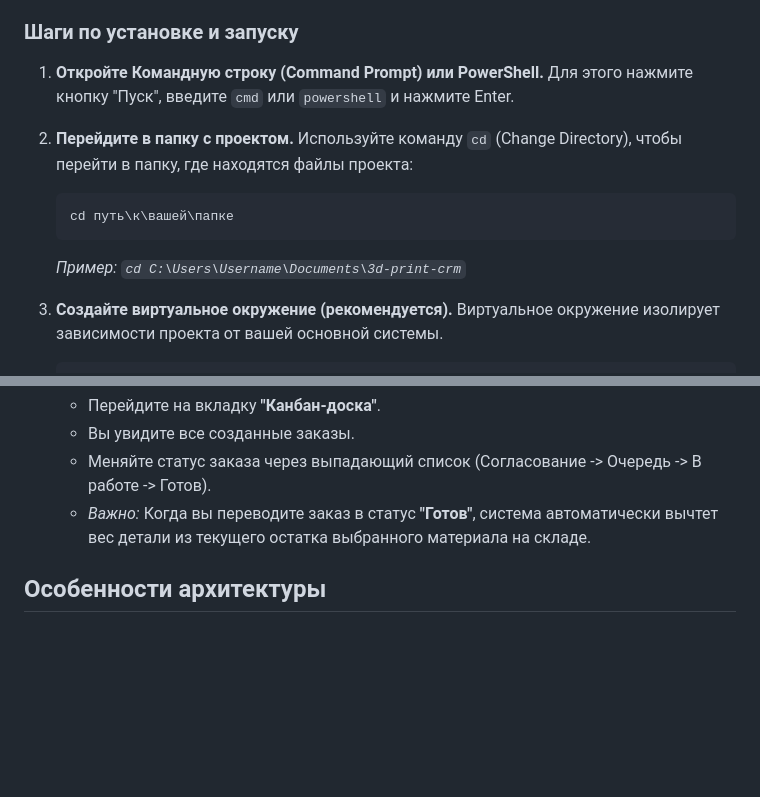
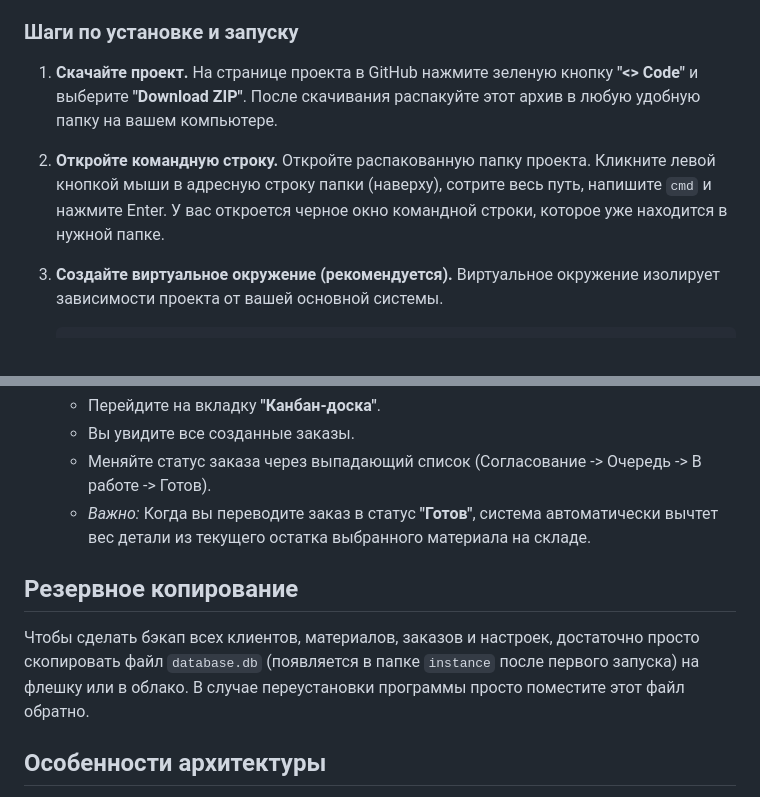
Before and after one commit to sitnikow92-dotcom/3D-Print-Calculate-Pricing, a Markdown page: README.md, 2 parts joined by grey strips. Rendered like a GitHub page; blank space fills up the shorter version.

Commit message:
Update README.md with simplified instructions
- Update step-by-step instructions to download the project via ZIP instead of git
- Replace `cd` instructions with the File Explorer address bar `cmd` trick for easier access
- Add backup section explaining how to save `database.db`

Co-authored-by: sitnikow92-dotcom <282522900+sitnikow92-dotcom@users.noreply.github.com>

````diff
--- a/README.md
+++ b/README.md
@@ -22,15 +22,11 @@
 
 ### Шаги по установке и запуску
 
-1.  **Откройте Командную строку (Command Prompt) или PowerShell.**
-    Для этого нажмите кнопку "Пуск", введите `cmd` или `powershell` и нажмите Enter.
+1.  **Скачайте проект.**
+    На странице проекта в GitHub нажмите зеленую кнопку **"<> Code"** и выберите **"Download ZIP"**. После скачивания распакуйте этот архив в любую удобную папку на вашем компьютере.
 
-2.  **Перейдите в папку с проектом.**
-    Используйте команду `cd` (Change Directory), чтобы перейти в папку, где находятся файлы проекта:
-    ```cmd
-    cd путь\к\вашей\папке
-    ```
-    *Пример: `cd C:\Users\Username\Documents\3d-print-crm`*
+2.  **Откройте командную строку.**
+    Откройте распакованную папку проекта. Кликните левой кнопкой мыши в адресную строку папки (наверху), сотрите весь путь, напишите `cmd` и нажмите Enter. У вас откроется черное окно командной строки, которое уже находится в нужной папке.
 
 3.  **Создайте виртуальное окружение (рекомендуется).**
     Виртуальное окружение изолирует зависимости проекта от вашей основной системы.
@@ -82,6 +78,10 @@
     *   Меняйте статус заказа через выпадающий список (Согласование -> Очередь -> В работе -> Готов).
     *   *Важно:* Когда вы переводите заказ в статус **"Готов"**, система автоматически вычтет вес детали из текущего остатка выбранного материала на складе.
 
+## Резервное копирование
+
+Чтобы сделать бэкап всех клиентов, материалов, заказов и настроек, достаточно просто скопировать файл `database.db` (появляется в папке `instance` после первого запуска) на флешку или в облако. В случае переустановки программы просто поместите этот файл обратно.
+
 ## Особенности архитектуры
 
 *   Проект работает локально без необходимости настройки сложного сервера.
````
